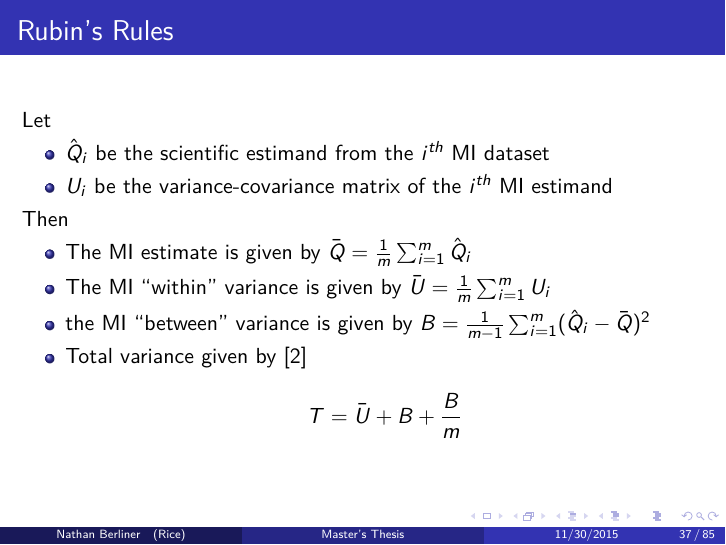
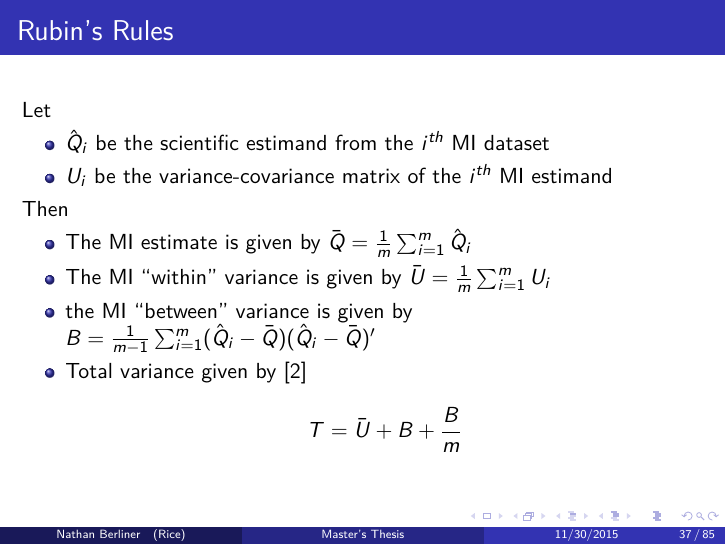
Before and after one commit to nkbxwb/Thesis_Presentation, LaTeX slides (Nathan Berliner Presentation.tex, which reads method_mi.tex): page 37 of 85. Compiled offline with pdfLaTeX.

Commit message:
Changed rubins rulse back to mtx

```diff
--- a/method_mi.tex
+++ b/method_mi.tex
@@ -209,7 +209,7 @@ Then
  \item The MI ``within'' variance is given by
  $\bar{U}=\frac{1}{m}\sum_{i=1}^{m}U_i$
  \item the MI ``between'' variance is given by
- $B=\frac{1}{m-1}\sum_{i=1}^{m}(\hat{Q}_i - \bar{Q})^{2}$ % matrix notation?
+ $B=\frac{1}{m-1}\sum_{i=1}^{m}(\hat{Q}_i - \bar{Q})(\hat{Q}_i - \bar{Q})'$ % matrix notation?
    \item Total variance given by \cite{Rubin1987}
   $$T=\bar{U}+B +\frac{B}{m}$$
 \end{itemize}
```
